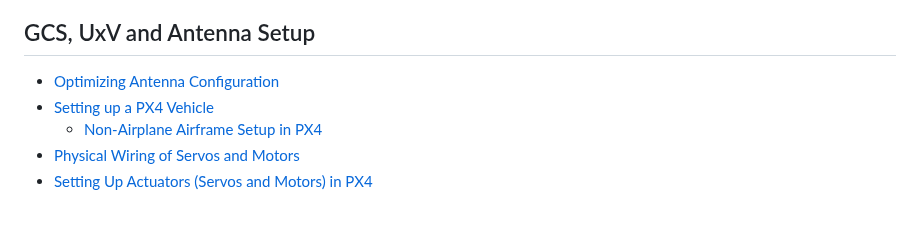
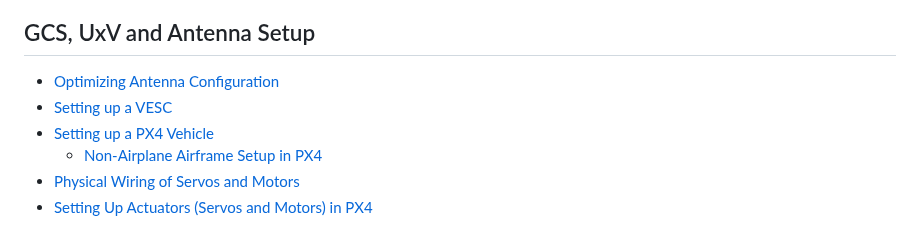
Before and after one commit to zdeno-sekerak/UXV-Documentation, a Markdown page: SUMMARY.md, the part around the change. Rendered like a GitHub page.

```diff
--- a/SUMMARY.md
+++ b/SUMMARY.md
@@ -27,6 +27,7 @@
 ## GCS, UxV and Antenna Setup
 
 * [Optimizing Antenna Configuration](gcs-uxv-and-antenna-setup/optimizing-antenna-configuration.md)
+* [Setting up a VESC](gcs-uxv-and-antenna-setup/setting-up-a-vesc.md)
 * [Setting up a PX4 Vehicle](gcs-uxv-and-antenna-setup/setting-up-a-px4-vehicle/README.md)
   * [Non-Airplane Airframe Setup in PX4](gcs-uxv-and-antenna-setup/setting-up-a-px4-vehicle/non-airplane-airframe-setup-in-px4.md)
 * [Physical Wiring of Servos and Motors](gcs-uxv-and-antenna-setup/physical-wiring-of-servos-and-motors.md)
```
Also changed, not shown: doodle-labs-integration-into-uxv/troubleshooting-sbus-connection.md (+32 -1 lines), gcs-uxv-and-antenna-setup/setting-up-a-vesc.md (added, +1 -0 lines), .gitbook/assets/Screenshot 2026-06-19 153332.png (added).
